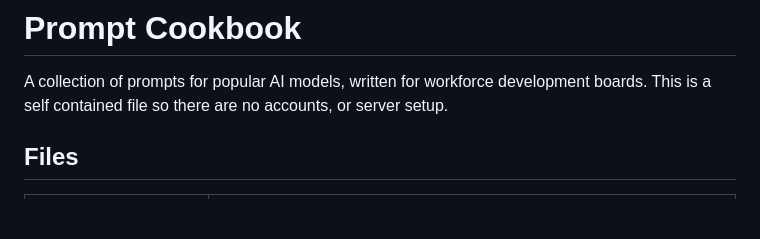
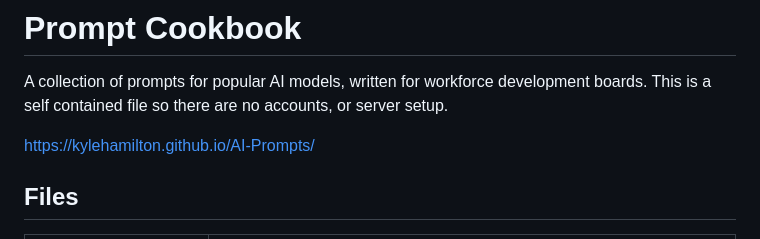
Before and after one commit to kylehamilton/AI-Prompts, a Markdown page: README.md, the part around the change. Rendered like a GitHub page; blank space fills up the shorter version.

Commit message:
Update README with AI Prompts website link
Added a link to the AI Prompts website in the README.

```diff
--- a/README.md
+++ b/README.md
@@ -1,6 +1,10 @@
 # Prompt Cookbook
 
 A collection of prompts for popular AI models, written for workforce development boards. This is a self contained file so there are no accounts, or server setup.
+
+[https://kylehamilton.github.io/AI-Prompts/](https://kylehamilton.github.io/AI-Prompts/)
+
+
 
 ## Files
 
```
